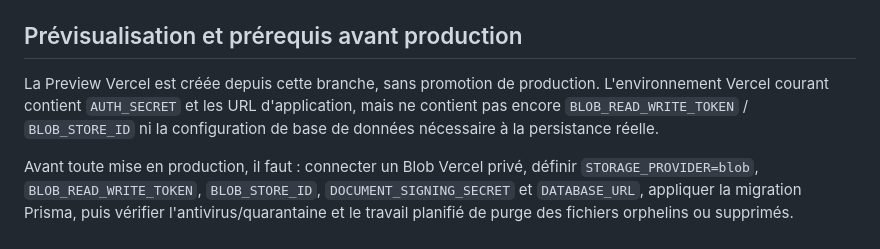
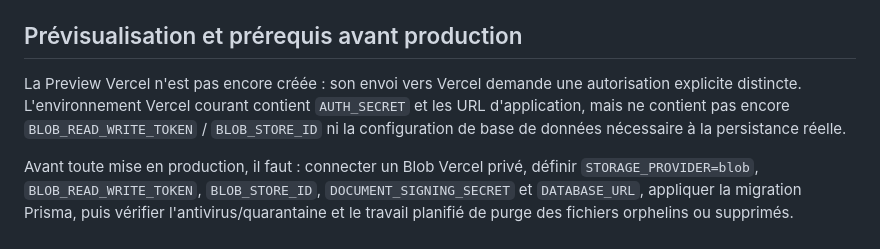
Before and after one commit to falloundiaye7028/Touba-visuel, a Markdown page: apps/immotera/PDF_DOCUMENT_UPLOAD_REPORT.md, the part around the change. Drawn GitHub-style.

Commit message:
docs: clarify preview prerequisites

```diff
--- a/apps/immotera/PDF_DOCUMENT_UPLOAD_REPORT.md
+++ b/apps/immotera/PDF_DOCUMENT_UPLOAD_REPORT.md
@@ -48,6 +48,6 @@ Captures disponibles :
 
 ## Prévisualisation et prérequis avant production
 
-La Preview Vercel est créée depuis cette branche, sans promotion de production. L'environnement Vercel courant contient `AUTH_SECRET` et les URL d'application, mais ne contient pas encore `BLOB_READ_WRITE_TOKEN` / `BLOB_STORE_ID` ni la configuration de base de données nécessaire à la persistance réelle.
+La Preview Vercel n'est pas encore créée : son envoi vers Vercel demande une autorisation explicite distincte. L'environnement Vercel courant contient `AUTH_SECRET` et les URL d'application, mais ne contient pas encore `BLOB_READ_WRITE_TOKEN` / `BLOB_STORE_ID` ni la configuration de base de données nécessaire à la persistance réelle.
 
 Avant toute mise en production, il faut : connecter un Blob Vercel privé, définir `STORAGE_PROVIDER=blob`, `BLOB_READ_WRITE_TOKEN`, `BLOB_STORE_ID`, `DOCUMENT_SIGNING_SECRET` et `DATABASE_URL`, appliquer la migration Prisma, puis vérifier l'antivirus/quarantaine et le travail planifié de purge des fichiers orphelins ou supprimés.
```
